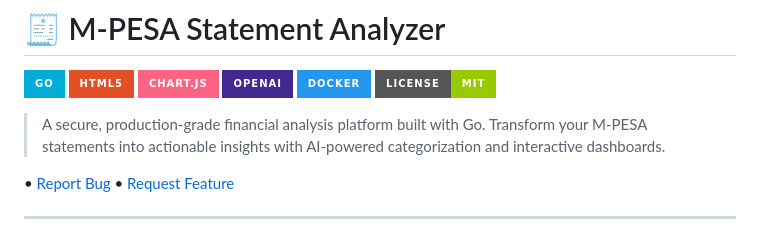
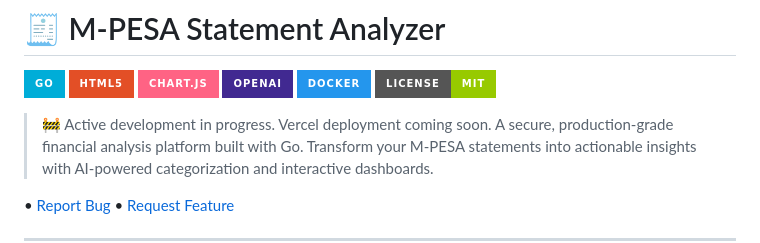
Before and after one commit to Wendyshiro/M-PESA-Statements-Analyzer, a Markdown page: README.MD, the part around the change. Rendered like a GitHub page; badges without logos.

```diff
--- a/README.MD
+++ b/README.MD
@@ -7,6 +7,7 @@
 ![Docker](https://img.shields.io/badge/Docker-2496ED?style=for-the-badge&logo=docker&logoColor=white)
 ![License](https://img.shields.io/badge/License-MIT-green?style=for-the-badge)
 
+> 🚧 Active development in progress. Vercel deployment coming soon.
 > A secure, production-grade financial analysis platform built with Go. Transform your M-PESA statements into actionable insights with AI-powered categorization and interactive dashboards.
 
  • [Report Bug](https://github.com/Wendyshiro/M-PESA-Statements-Analyzer/issues) • [Request Feature](https://github.com/Wendyshiro/M-PESA-Statements-Analyzer/issues)
```
